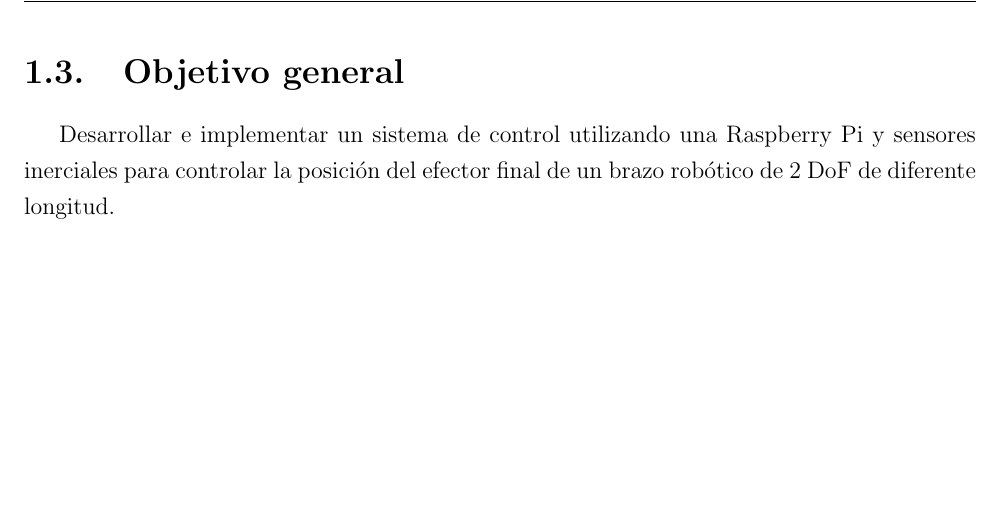
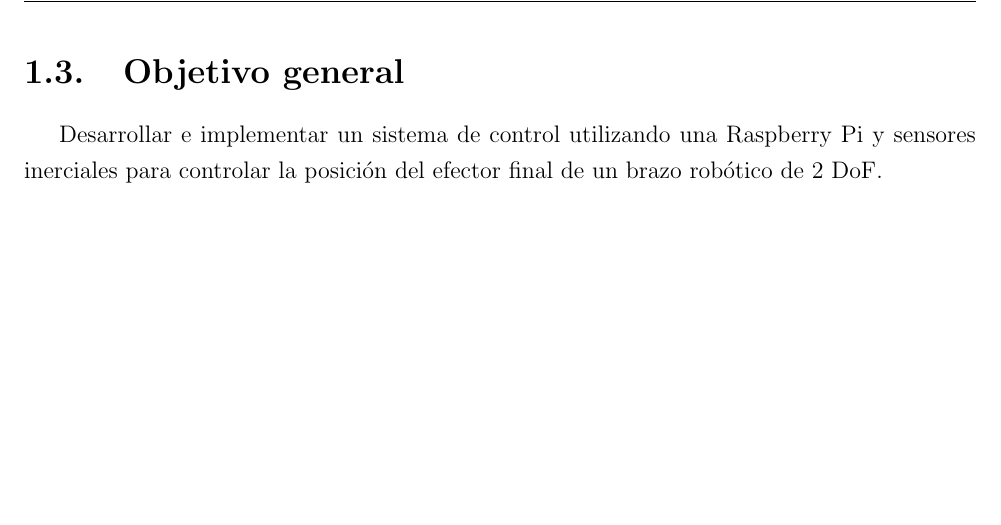
Before and after one commit to DavidENicolasC/undergraduateCapstone, a LaTeX thesis (tesina.tex, which reads anteproyecto/objetivos.tex): part of page 11 of 39, cut so that both start at the same text. Compiled offline with pdfLaTeX.

Commit message:
txs auto checkin

```diff
--- a/anteproyecto/objetivos.tex
+++ b/anteproyecto/objetivos.tex
@@ -1,6 +1,6 @@
 \section{Objetivo general}
 
-Desarrollar e implementar un sistema de control utilizando una Raspberry Pi y sensores inerciales para controlar la posición del efector final de un brazo robótico de 2 DoF de diferente longitud.
+Desarrollar e implementar un sistema de control utilizando una Raspberry Pi y sensores inerciales para controlar la posición del efector final de un brazo robótico de 2 DoF.
 
 \newpage
 \section{Objetivos específicos}
```
